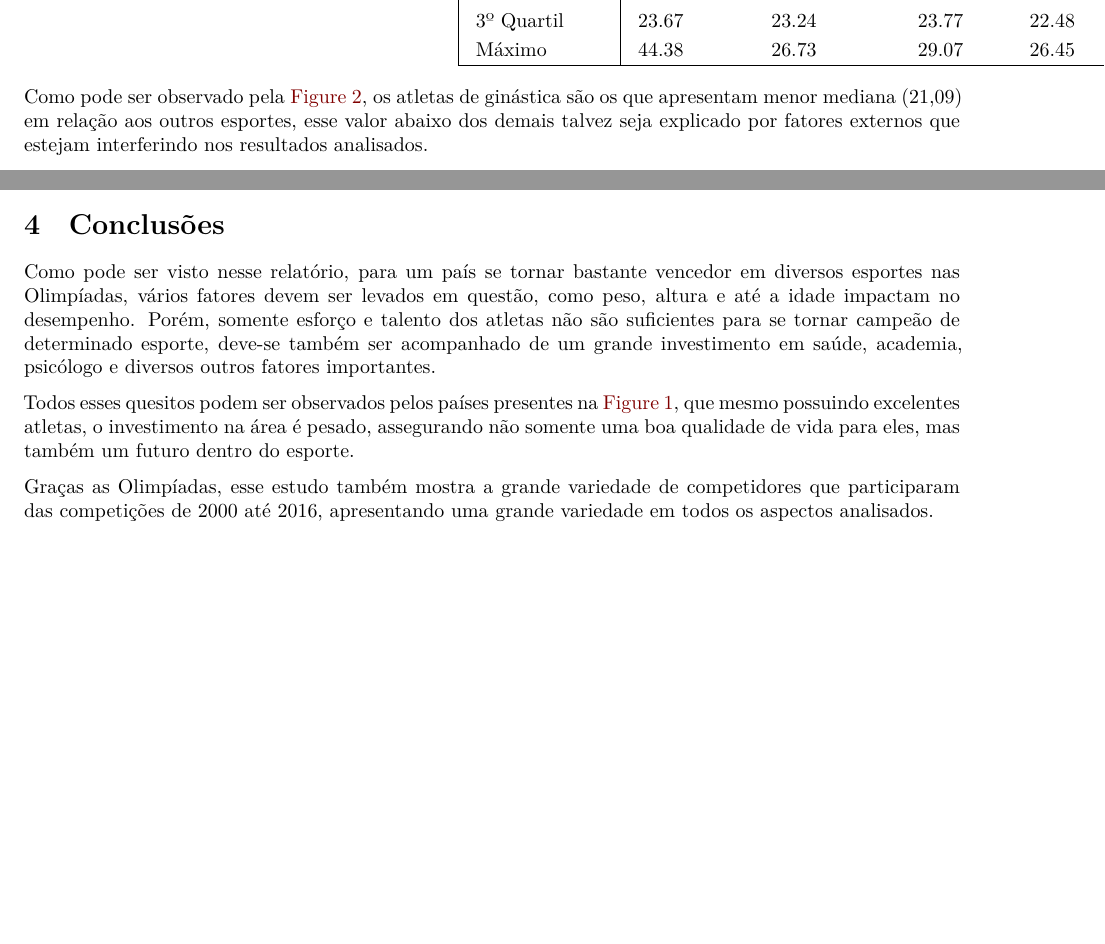
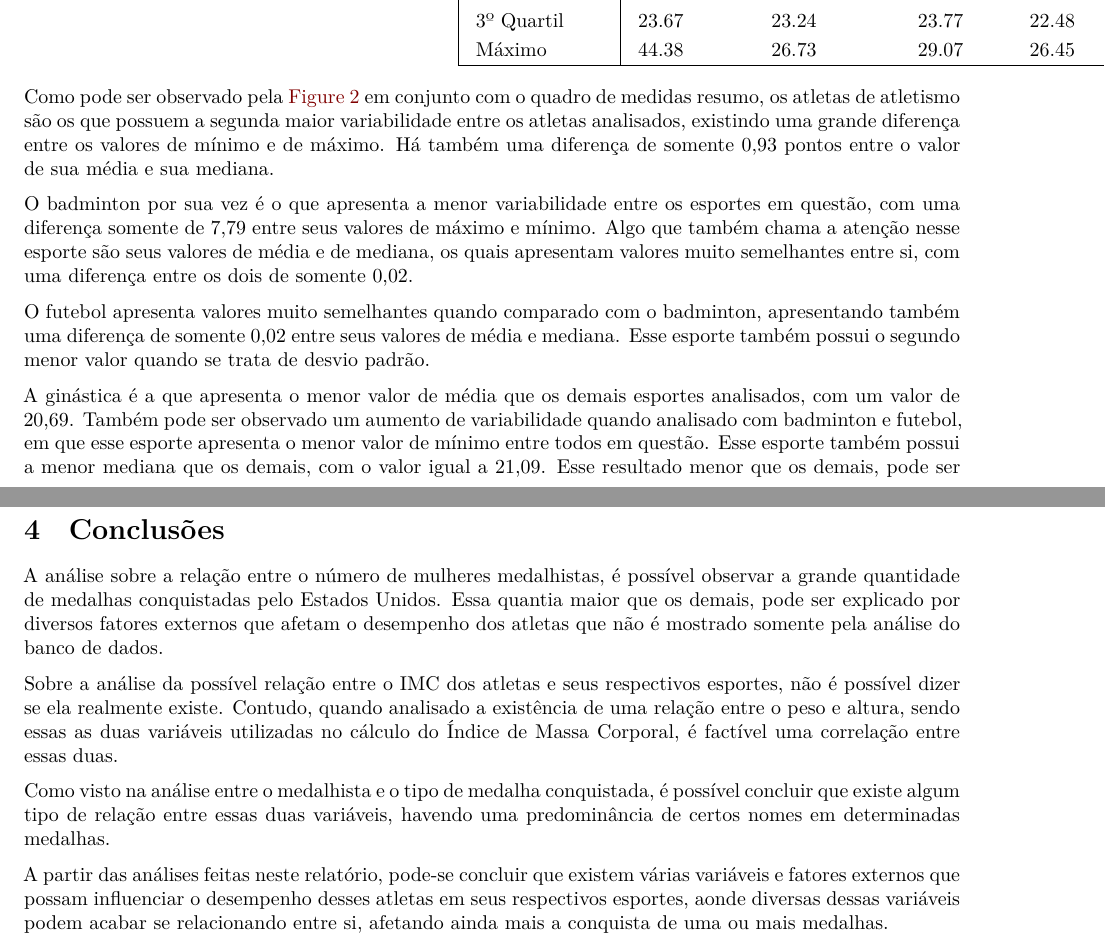
Before and after one commit to felps-bretas/Projeto-Fanstasma-2, a Quarto document (template-relatorio.qmd): two parts of pages 8 and 11 of 12 before the commit and two parts of pages 8 and 12 of 12 after it, joined at a grey line, cut so that both start at the same text, the shorter picture padded with empty space. Rendered offline with R 4.5, knitr and Pandoc in place of Quarto, then LaTeX, with nearby package versions.

Commit message:
analise final pt.2.1

```diff
--- a/template-relatorio.qmd
+++ b/template-relatorio.qmd
@@ -477,4 +477,10 @@ ggplot(IMC_por_esporte) +
     \label{quad:quadro_resumo1}
 \end{quadro}
 
-Como pode ser observado pela @fig-4, os atletas de ginástica são os que apresentam menor mediana (21,09) em relação aos outros esportes, esse valor abaixo dos demais talvez seja explicado por fatores externos que estejam interferindo nos resultados analisados.
+Como pode ser observado pela @fig-4 em conjunto com o quadro de medidas resumo, os atletas de atletismo são os que possuem a segunda maior variabilidade entre os atletas analisados, existindo uma grande diferença entre os valores de mínimo e de máximo. Há também uma diferença de somente 0,93 pontos entre o valor de sua média e sua mediana.
+
+O badminton por sua vez é o que apresenta a menor variabilidade entre os esportes em questão, com uma diferença somente de 7,79 entre seus valores de máximo e mínimo. Algo que também chama a atenção nesse esporte são seus valores de média e de mediana, os quais apresentam valores muito semelhantes entre si, com uma diferença entre os dois de somente 0,02.
+
+O futebol apresenta valores muito semelhantes quando comparado com o badminton, apresentando também uma diferença de somente 0,02 entre seus valores de média e mediana. Esse esporte também possui o segundo menor valor quando se trata de desvio padrão.
+
+A ginástica é a que apresenta o menor valor de média que os demais esportes analisados, com um valor de 20,69. Também pode ser observado um aumento de variabilidade quando analisado com badminton e futebol, em que esse esporte apresenta o menor valor de mínimo entre todos em questão. Esse esporte também possui a menor mediana que os demais, com o valor igual a 21,09. Esse resultado menor que os demais, pode ser explicado por valores externos que vão além do banco de dados fornecido, podendo estar interferindo nesse valor.
@@ -588,8 +597,10 @@ Como pode ser observado pelo quadro acima, a altura não apresenta uma grande va
 
 # Conclusões
 
-Como pode ser visto nesse relatório, para um país se tornar bastante vencedor em diversos esportes nas Olimpíadas, vários fatores devem ser levados em questão, como peso, altura e até a idade impactam no desempenho. Porém, somente esforço e talento dos atletas não são suficientes para se tornar campeão de determinado esporte, deve-se também ser acompanhado de um grande investimento em saúde, academia, psicólogo e diversos outros fatores importantes.
+A análise sobre a relação entre o número de mulheres medalhistas, é possível observar a grande quantidade de medalhas conquistadas pelo Estados Unidos. Essa quantia maior que os demais, pode ser explicado por diversos fatores externos que afetam o desempenho dos atletas que não é mostrado somente pela análise do banco de dados.
 
-Todos esses quesitos podem ser observados pelos países presentes na @fig-3, que mesmo possuindo excelentes atletas, o investimento na área é pesado, assegurando não somente uma boa qualidade de vida para eles, mas também um futuro dentro do esporte.
+Sobre a análise da possível relação entre o IMC dos atletas e seus respectivos esportes, não é possível dizer se ela realmente existe. Contudo, quando analisado a existência de uma relação entre o peso e altura, sendo essas as duas variáveis utilizadas no cálculo do Índice de Massa Corporal, é factível uma correlação entre essas duas.
 
-Graças as Olimpíadas, esse estudo também mostra a grande variedade de competidores que participaram das competições de 2000 até 2016, apresentando uma grande variedade em todos os aspectos analisados.
+Como visto na análise entre o medalhista e o tipo de medalha conquistada, é possível concluir que existe algum tipo de relação entre essas duas variáveis, havendo uma predominância de certos nomes em determinadas medalhas.
+
+A partir das análises feitas neste relatório, pode-se concluir que existem várias variáveis e fatores externos que possam influenciar o desempenho desses atletas em seus respectivos esportes, aonde diversas dessas variáveis podem acabar se relacionando entre si, afetando ainda mais a conquista de uma ou mais medalhas.
```
Also changed, not shown: resultados/Projeto Fantasma.pdf, template-relatorio.qmd (5 more changed lines).
